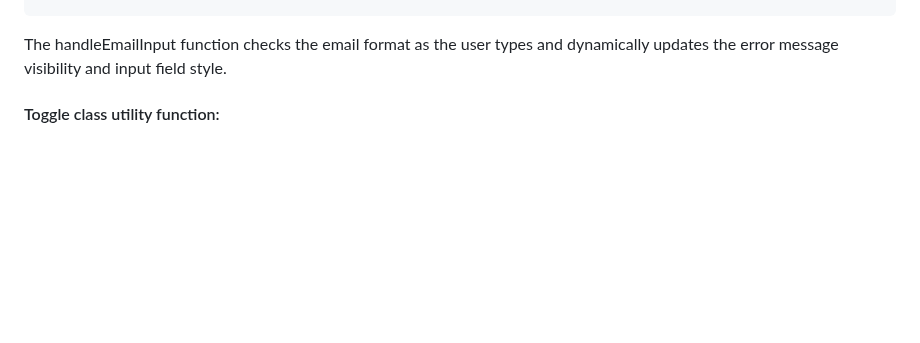
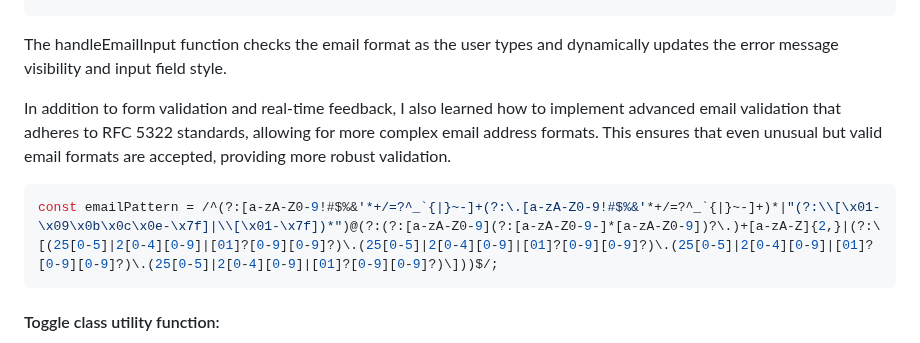
Before and after one commit to Mubarak-Adeyemi/newsletter-sign-up-with-success-message-main, a Markdown page: README.md, the part around the change. Drawn GitHub-style; blank space fills up the shorter version.

Commit message:
Updation on regular expression

````diff
--- a/README.md
+++ b/README.md
@@ -88,6 +88,12 @@ const handleEmailInput = () => {
 
 The handleEmailInput function checks the email format as the user types and
 dynamically updates the error message visibility and input field style.
+
+In addition to form validation and real-time feedback, I also learned how to implement advanced email validation that adheres to RFC 5322 standards, allowing for more complex email address formats. This ensures that even unusual but valid email formats are accepted, providing more robust validation.
+
+```js
+const emailPattern = /^(?:[a-zA-Z0-9!#$%&'*+/=?^_`{|}~-]+(?:\.[a-zA-Z0-9!#$%&'*+/=?^_`{|}~-]+)*|"(?:\\[\x01-\x09\x0b\x0c\x0e-\x7f]|\\[\x01-\x7f])*")@(?:(?:[a-zA-Z0-9](?:[a-zA-Z0-9-]*[a-zA-Z0-9])?\.)+[a-zA-Z]{2,}|(?:\[(25[0-5]|2[0-4][0-9]|[01]?[0-9][0-9]?)\.(25[0-5]|2[0-4][0-9]|[01]?[0-9][0-9]?)\.(25[0-5]|2[0-4][0-9]|[01]?[0-9][0-9]?)\.(25[0-5]|2[0-4][0-9]|[01]?[0-9][0-9]?)\]))$/;
+```
 
 #### Toggle class utility function:
 
````
